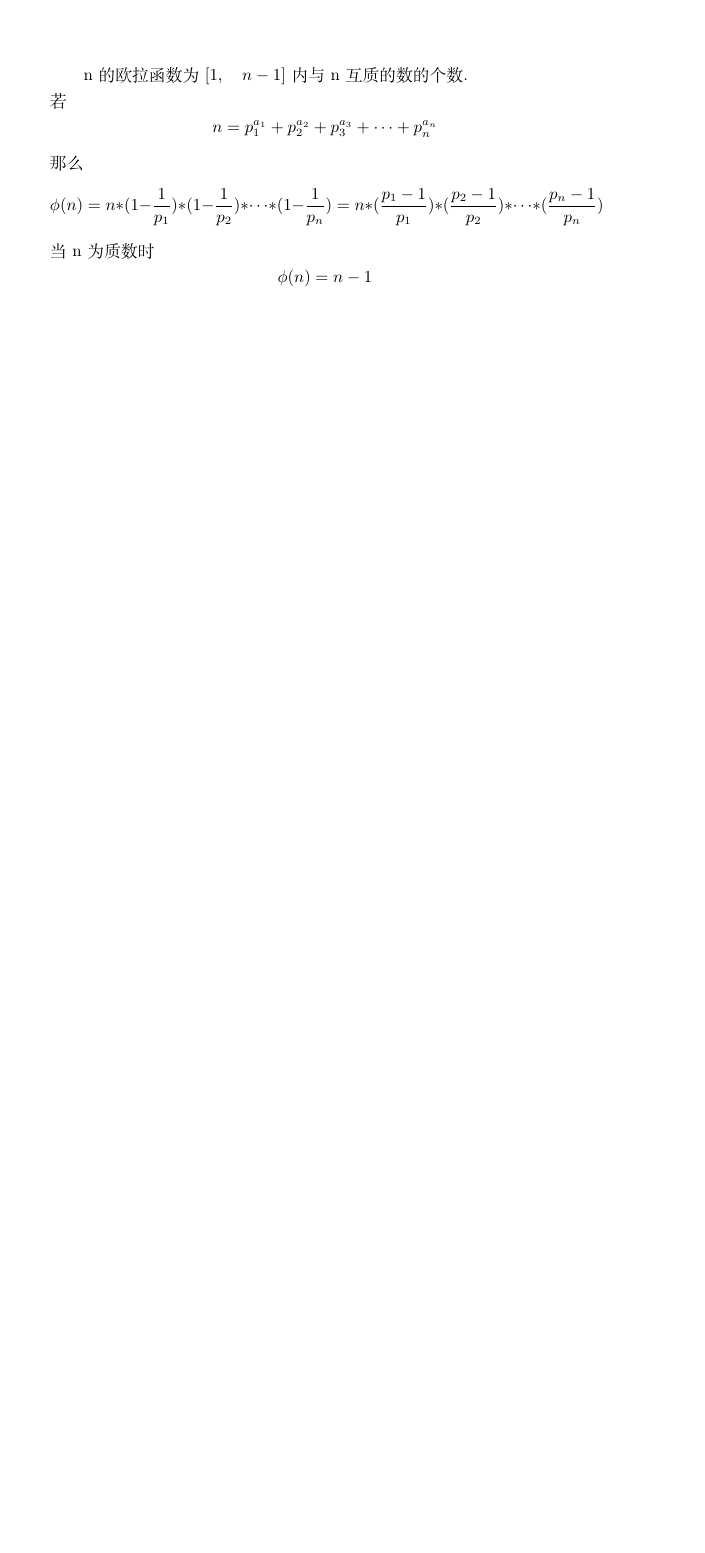
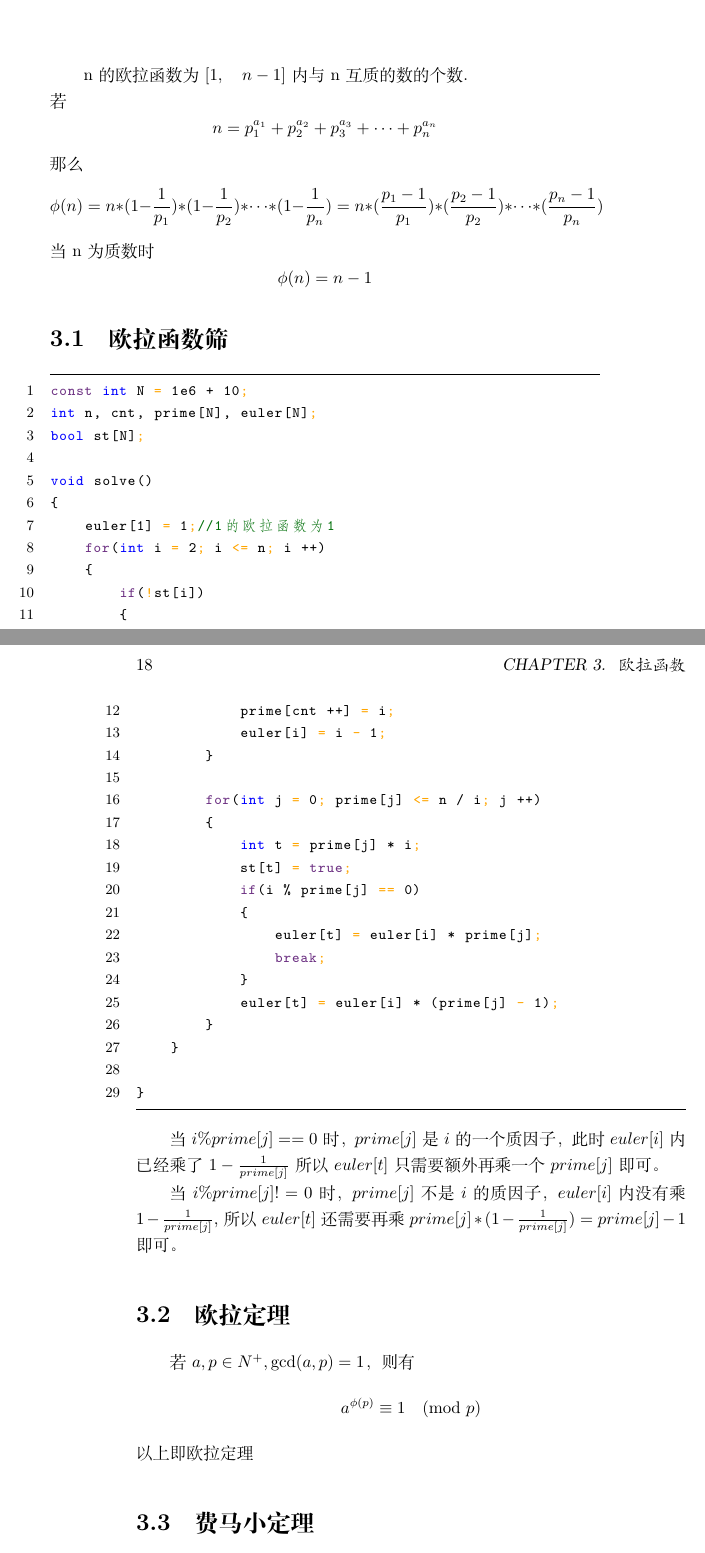
Before and after one commit to acongee/AlgorithmOfMathmatics, a LaTeX book (AcwingAlgorithmOfMathmatics.tex): part of page 17 of 35 before the commit and two parts of pages 17 and 18 of 37 after it, the two joined at a grey line, cut so that both start at the same text, the shorter picture padded with empty space. Compiled offline with XeLaTeX.

Commit message:
完善欧拉函数

```diff
--- a/AcwingAlgorithmOfMathmatics.tex
+++ b/AcwingAlgorithmOfMathmatics.tex
@@ -412,4 +412,47 @@ n*(\frac{p_{1} - 1}{p_{1}})*(\frac{p_{2} - 1}{p_{2}})*\cdots *(\frac{p_{n} - 1}{
 当 n 为质数时
 \[\phi(n) = n - 1\]
 
+\section{欧拉函数筛}
+\begin{lstlisting}
+const int N = 1e6 + 10;
+int n, cnt, prime[N], euler[N];
+bool st[N];
+
+void solve()
+{
+    euler[1] = 1;//1的欧拉函数为1
+    for(int i = 2; i <= n; i ++)
+    {
+        if(!st[i])
+        {
+            prime[cnt ++] = i;
+            euler[i] = i - 1;
+        }
+
+        for(int j = 0; prime[j] <= n / i; j ++)
+        {
+            int t = prime[j] * i;
+            st[t] = true;
+            if(i % prime[j] == 0)
+            {
+                euler[t] = euler[i] * prime[j];
+                break;
+            }
+            euler[t] = euler[i] * (prime[j] - 1);
+        }
+    }
+
+}
+\end{lstlisting}
+
+当$i\%prime[j]==0$时，$prime[j]$是$i$的一个质因子，此时$euler[i]$内已经乘了$1-\frac{1}{prime[j]}$
+所以$euler[t]$只需要额外再乘一个$prime[j]$即可。
+
+当$i\%prime[j]!=0$时，$prime[j]$不是$i$的质因子，$euler[i]$内没有乘$1-\frac{1}{prime[j]}$,
+所以$euler[t]$还需要再乘$prime[j]*(1-\frac{1}{prime[j]}) = prime[j] - 1$即可。
+
+\section{欧拉定理}
+若$a,p\in N ^+,\gcd(a, p) = 1$，则有
+\[a^{\phi(p)}\equiv 1 \pmod{p}\]
+以上即欧拉定理
 \section{费马小定理}
```
Also changed, not shown: AcwingAlgorithmOfMathmatics.pdf, AcwingAlgorithmOfMathmatics.tex (4 more changed lines), 6 other files.
